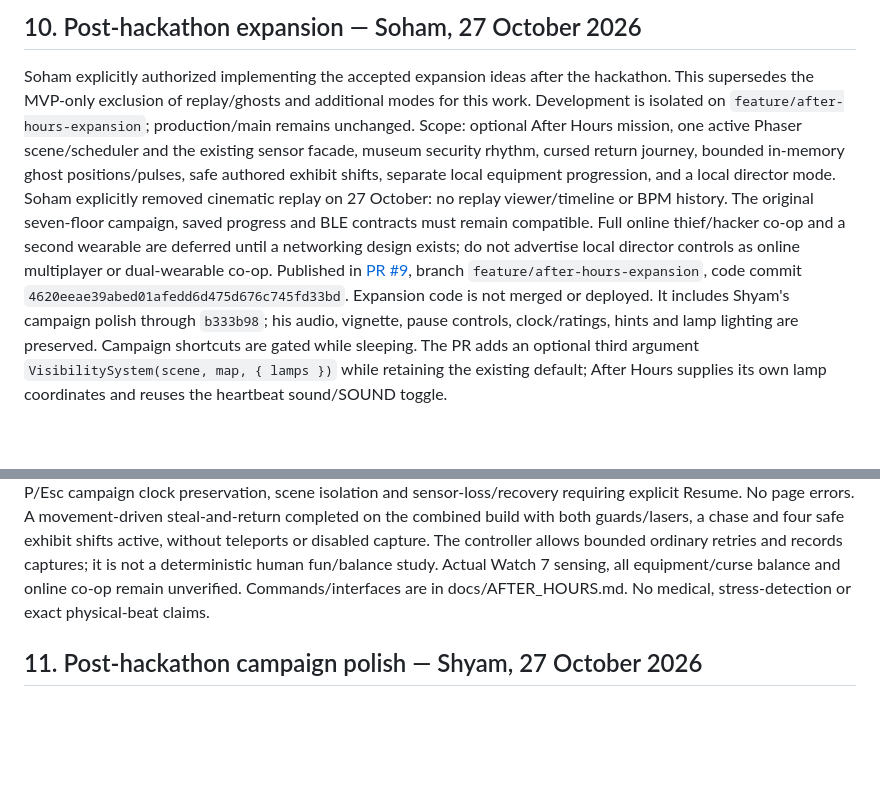
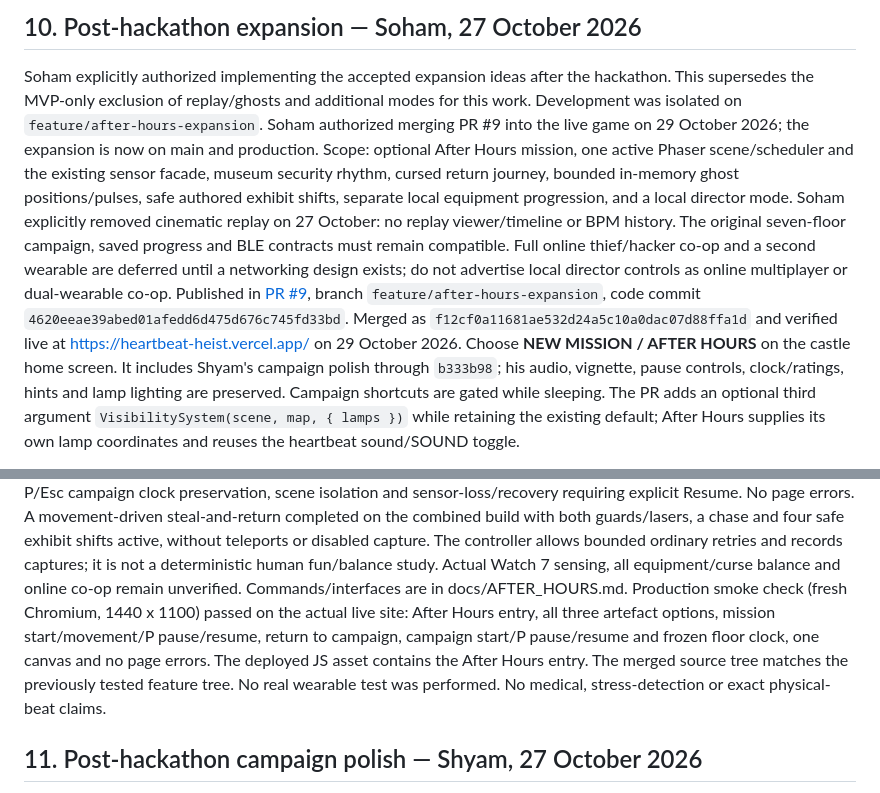
Before and after one commit to Mehal-Skanda-R/hackathon_peak, a Markdown page: context.md, 2 parts joined by grey strips. GitHub-like rendering; blank space fills up the shorter version.

Commit message:
docs(context): After Hours merged and verified on production

```diff
--- a/context.md
+++ b/context.md
@@ -925,7 +925,8 @@ context commit verified on main (or publication pending/failed).
 
 Soham explicitly authorized implementing the accepted expansion ideas after the hackathon.
 This supersedes the MVP-only exclusion of replay/ghosts and additional modes for this work.
-Development is isolated on `feature/after-hours-expansion`; production/main remains unchanged.
+Development was isolated on `feature/after-hours-expansion`. Soham authorized merging
+PR #9 into the live game on 29 October 2026; the expansion is now on main and production.
 Scope: optional After Hours mission, one active Phaser scene/scheduler and the existing sensor
 facade, museum security rhythm, cursed return journey, bounded in-memory ghost positions/pulses,
 safe authored exhibit shifts, separate local equipment progression, and a local director mode.
@@ -935,7 +936,9 @@ Full online thief/hacker co-op and a second wearable are deferred until a networ
 exists; do not advertise local director controls as online multiplayer or dual-wearable co-op.
 Published in [PR #9](https://github.com/Mehal-Skanda-R/hackathon_peak/pull/9), branch
 `feature/after-hours-expansion`, code commit `4620eeae39abed01afedd6d475d676c745fd33bd`.
-Expansion code is not merged or deployed. It includes Shyam's campaign polish through
+Merged as `f12cf0a11681ae532d24a5c10a0dac07d88ffa1d` and verified live at
+https://heartbeat-heist.vercel.app/ on 29 October 2026. Choose **NEW MISSION / AFTER HOURS**
+on the castle home screen. It includes Shyam's campaign polish through
 `b333b98`; his audio, vignette, pause controls, clock/ratings, hints and lamp lighting are
 preserved. Campaign shortcuts are gated while sleeping. The PR adds an optional third
 argument `VisibilitySystem(scene, map, { lamps })` while retaining the existing default;
@@ -958,6 +961,11 @@ with both guards/lasers, a chase and four safe exhibit shifts active, without te
 disabled capture. The controller allows bounded ordinary retries and records captures; it
 is not a deterministic human fun/balance study. Actual Watch 7 sensing, all equipment/curse
 balance and online co-op remain unverified. Commands/interfaces are in docs/AFTER_HOURS.md.
+Production smoke check (fresh Chromium, 1440 x 1100) passed on the actual live site:
+After Hours entry, all three artefact options, mission start/movement/P pause/resume,
+return to campaign, campaign start/P pause/resume and frozen floor clock, one canvas and
+no page errors. The deployed JS asset contains the After Hours entry. The merged source
+tree matches the previously tested feature tree. No real wearable test was performed.
 No medical, stress-detection or exact physical-beat claims.
 
 ## 11. Post-hackathon campaign polish — Shyam, 27 October 2026
```
